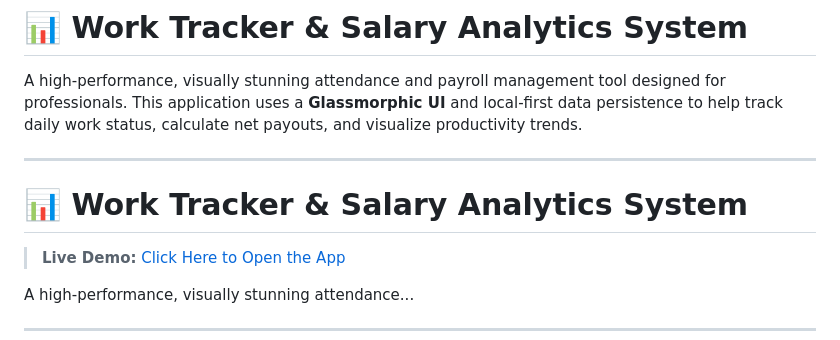
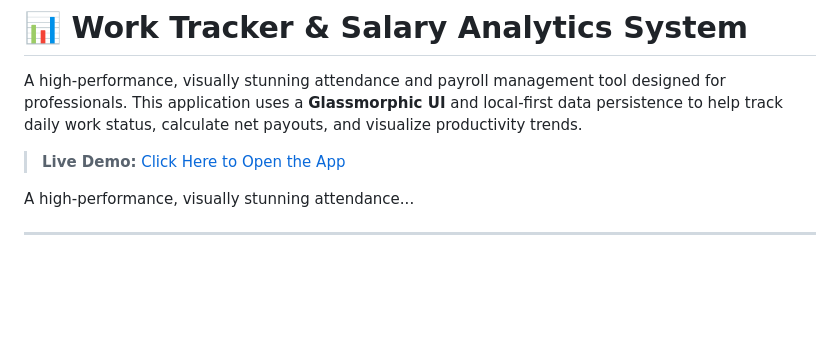
Before and after one commit to Paromita23/Salary-Tracking-system, a Markdown page: README.md, the part around the change. Rendered like a GitHub page; blank space fills up the shorter version.

Commit message:
Fix duplicate title in README
Removed duplicate title from README.md

```diff
--- a/README.md
+++ b/README.md
@@ -1,10 +1,6 @@
 # 📊 Work Tracker & Salary Analytics System
 
 A high-performance, visually stunning attendance and payroll management tool designed for professionals. This application uses a **Glassmorphic UI** and local-first data persistence to help track daily work status, calculate net payouts, and visualize productivity trends.
-
----
-
-# 📊 Work Tracker & Salary Analytics System
 
 > **Live Demo:** [Click Here to Open the App](https://paromita23.github.io/Salary-Tracking-system/)
 
```
